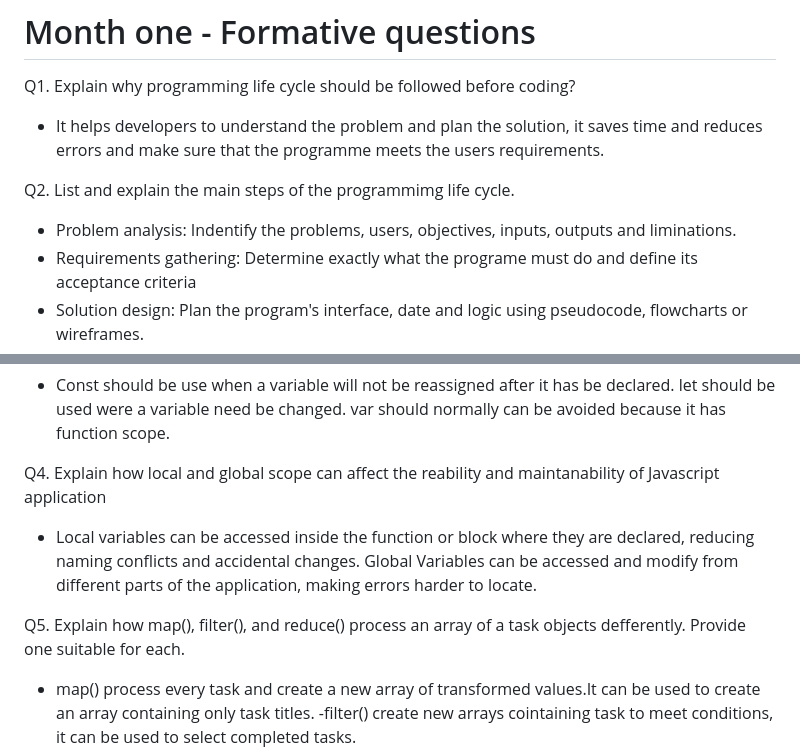
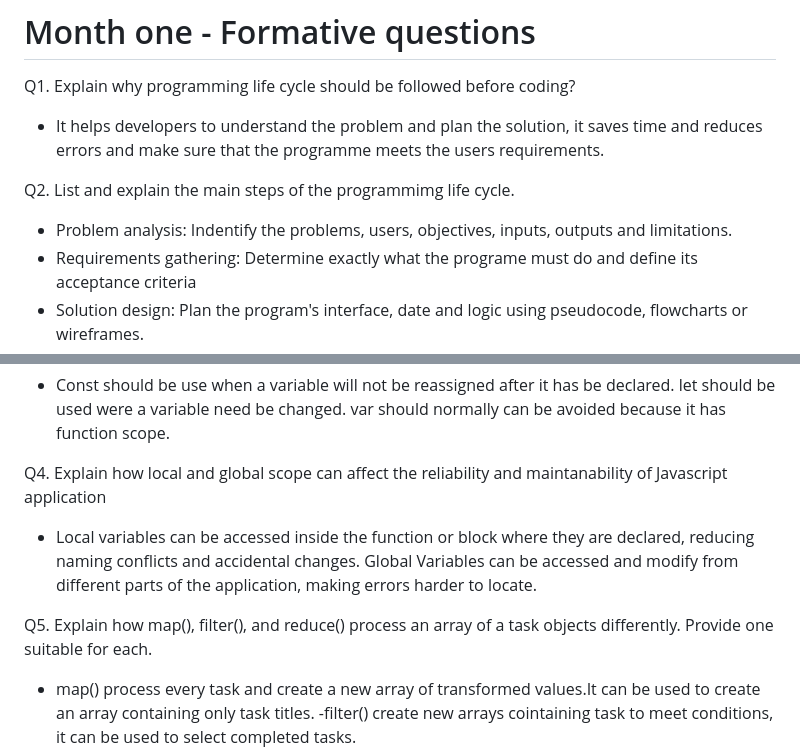
Before and after one commit to Sheilahlophe/TPCgroup14, a Markdown page: docs/Research.md, 2 parts joined by grey strips. Rendered like a GitHub page.

Commit message:
Corrected some typos on the research file

```diff
--- a/docs/Research.md
+++ b/docs/Research.md
@@ -76,7 +76,7 @@ Q1. Explain why programming life cycle should be followed before coding?
 - It helps developers to understand the problem and plan the solution, it saves time and reduces errors and make sure that the programme meets the users requirements.
 
 Q2. List and explain the main steps of the programmimg life cycle.
-- Problem analysis: Indentify the problems, users, objectives, inputs, outputs and liminations.
+- Problem analysis: Indentify the problems, users, objectives, inputs, outputs and limitations.
 - Requirements gathering: Determine exactly what the programe must do and define its acceptance criteria
 - Solution design: Plan the program's interface, date and logic using pseudocode, flowcharts or wireframes.
 - Coding: Convert the planned solution into a working code
@@ -88,10 +88,10 @@ Q2. List and explain the main steps of the programmimg life cycle.
 Q3. Explain when const should be used instead of let. Also explain why var should normally be avoided in mordern Javascript.
 - Const should be use when a variable will not be reassigned after it has be declared. let should be used were a variable need be changed. var should normally can be avoided because it has function scope.
 
-Q4. Explain how local and global scope can affect the reability and maintanability of Javascript application
+Q4. Explain how local and global scope can affect the reliability and maintanability of Javascript application
 - Local variables can be accessed inside the function or block where they are declared, reducing naming conflicts and accidental changes. Global Variables can be accessed and modify from different parts of the application, making errors harder to locate.
 
-Q5. Explain how map(), filter(), and reduce() process an array of a task objects defferently. Provide one suitable for each.
+Q5. Explain how map(), filter(), and reduce() process an array of a task objects differently. Provide one suitable for each.
 - map() process every task and create a new array of transformed values.It can be used to create an array containing only task titles.
 -filter() create new arrays cointaining task to meet conditions, it can be used to select completed tasks.
 - reduce() combines all tasks into a single results. It can be used to calculate the total number of tasks
```
